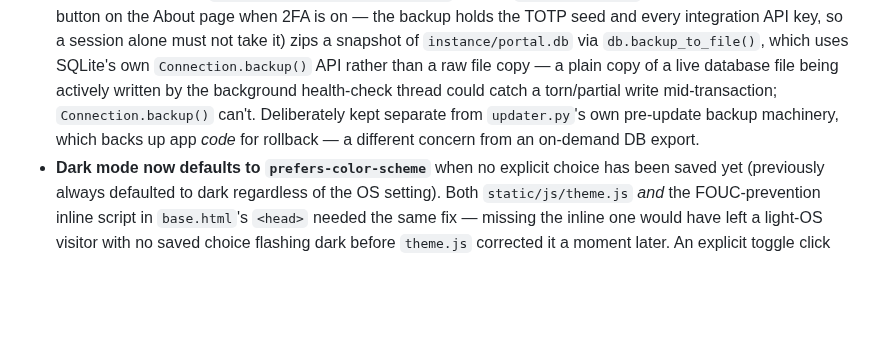
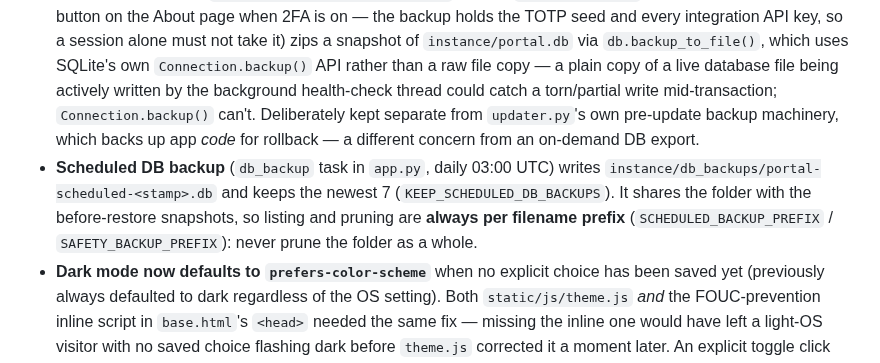
Before and after one commit to Adam4125-officiel/Status-Portal, a Markdown page: docs/claude/admin-panel.md, the part around the change. GitHub-like rendering; blank space fills up the shorter version.

Commit message:
Document the scheduled database backup
Co-Authored-By: Claude Sonnet 5.5 <noreply@anthropic.com>

```diff
--- a/docs/claude/admin-panel.md
+++ b/docs/claude/admin-panel.md
@@ -45,6 +45,11 @@
   mid-transaction; `Connection.backup()` can't. Deliberately kept separate from
   `updater.py`'s own pre-update backup machinery, which backs up app *code* for
   rollback — a different concern from an on-demand DB export.
+- **Scheduled DB backup** (`db_backup` task in `app.py`, daily 03:00 UTC) writes
+  `instance/db_backups/portal-scheduled-<stamp>.db` and keeps the newest 7
+  (`KEEP_SCHEDULED_DB_BACKUPS`). It shares the folder with the before-restore
+  snapshots, so listing and pruning are **always per filename prefix**
+  (`SCHEDULED_BACKUP_PREFIX` / `SAFETY_BACKUP_PREFIX`): never prune the folder as a whole.
 - **Dark mode now defaults to `prefers-color-scheme`** when no explicit choice has
   been saved yet (previously always defaulted to dark regardless of the OS
   setting). Both `static/js/theme.js` *and* the FOUC-prevention inline script in
```
Also changed, not shown: docs/HISTORY.md (+6 -0 lines).
